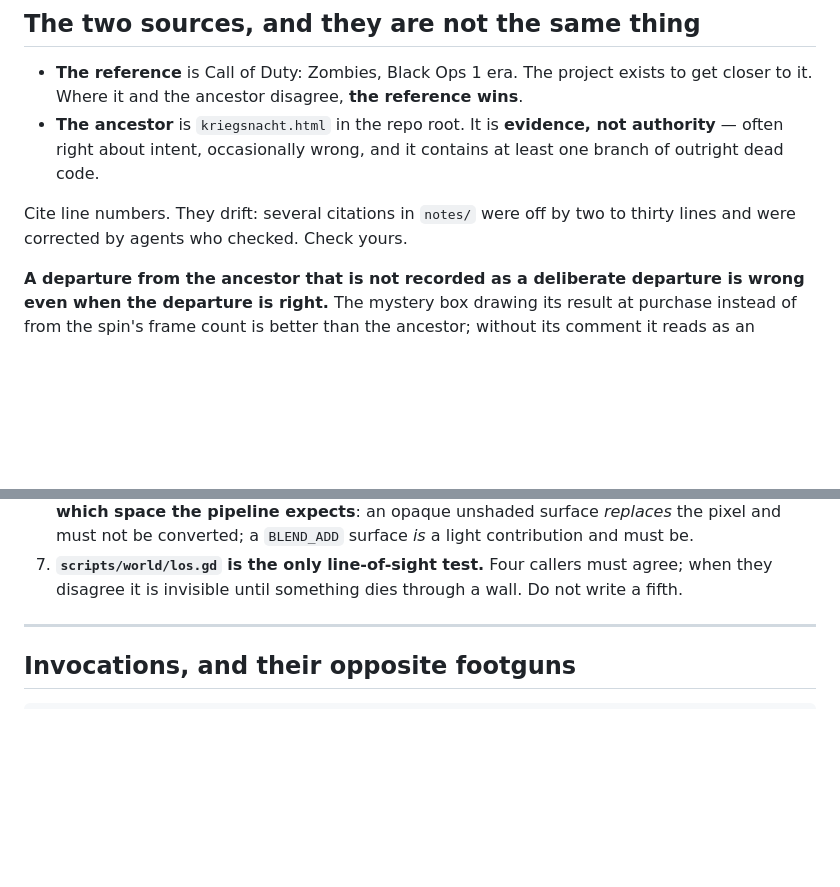
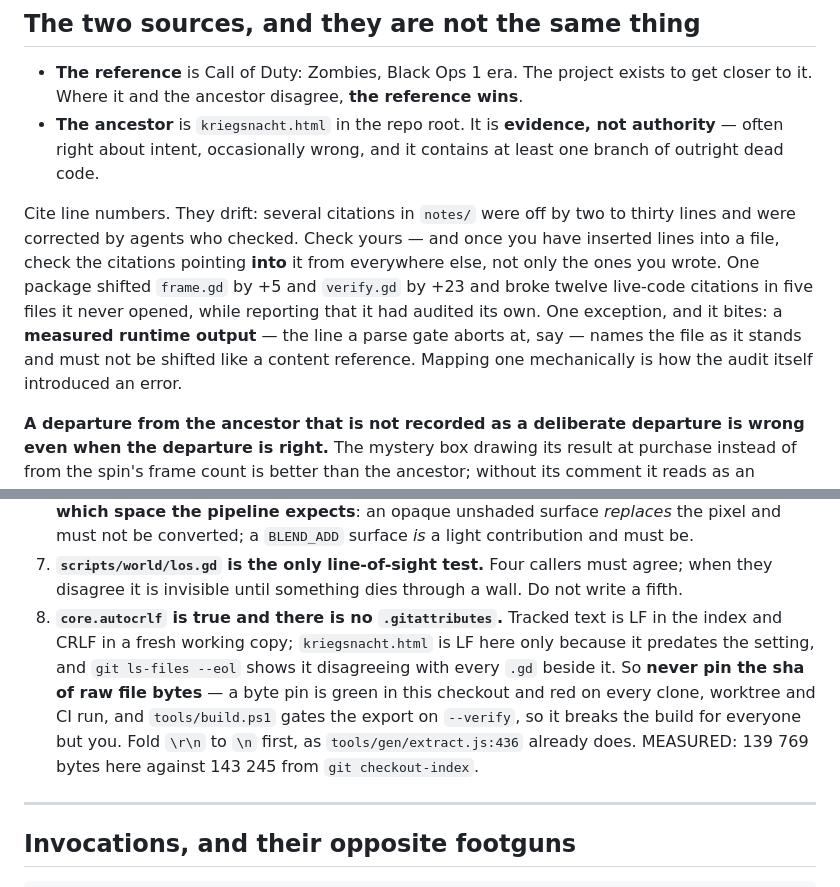
Before and after one commit to fahim-mygithub/kriegsnacht, a Markdown page: CLAUDE.md, 2 parts joined by grey strips. Rendered like a GitHub page; blank space fills up the shorter version.

```diff
--- a/CLAUDE.md
+++ b/CLAUDE.md
@@ -18,7 +18,14 @@ has the incidents; this file has the rules that came out of them.
   one branch of outright dead code.
 
 Cite line numbers. They drift: several citations in `notes/` were off by two to
-thirty lines and were corrected by agents who checked. Check yours.
+thirty lines and were corrected by agents who checked. Check yours — and once you have
+inserted lines into a file, check the citations pointing **into** it from everywhere
+else, not only the ones you wrote. One package shifted `frame.gd` by +5 and `verify.gd`
+by +23 and broke twelve live-code citations in five files it never opened, while
+reporting that it had audited its own. One exception, and it bites: a **measured
+runtime output** — the line a parse gate aborts at, say — names the file as it stands
+and must not be shifted like a content reference. Mapping one mechanically is how the
+audit itself introduced an error.
 
 **A departure from the ancestor that is not recorded as a deliberate departure is
 wrong even when the departure is right.** The mystery box drawing its result at
@@ -58,6 +65,14 @@ its comment it reads as an accident.
 7. **`scripts/world/los.gd` is the only line-of-sight test.** Four callers must agree;
    when they disagree it is invisible until something dies through a wall. Do not
    write a fifth.
+8. **`core.autocrlf` is true and there is no `.gitattributes`.** Tracked text is LF in
+   the index and CRLF in a fresh working copy; `kriegsnacht.html` is LF here only
+   because it predates the setting, and `git ls-files --eol` shows it disagreeing with
+   every `.gd` beside it. So **never pin the sha of raw file bytes** — a byte pin is
+   green in this checkout and red on every clone, worktree and CI run, and
+   `tools/build.ps1` gates the export on `--verify`, so it breaks the build for
+   everyone but you. Fold `\r\n` to `\n` first, as `tools/gen/extract.js:436` already
+   does. MEASURED: 139 769 bytes here against 143 245 from `git checkout-index`.
 
 ---
 
```
Also changed, not shown: other parts of CLAUDE.md (+47 -0 lines).
